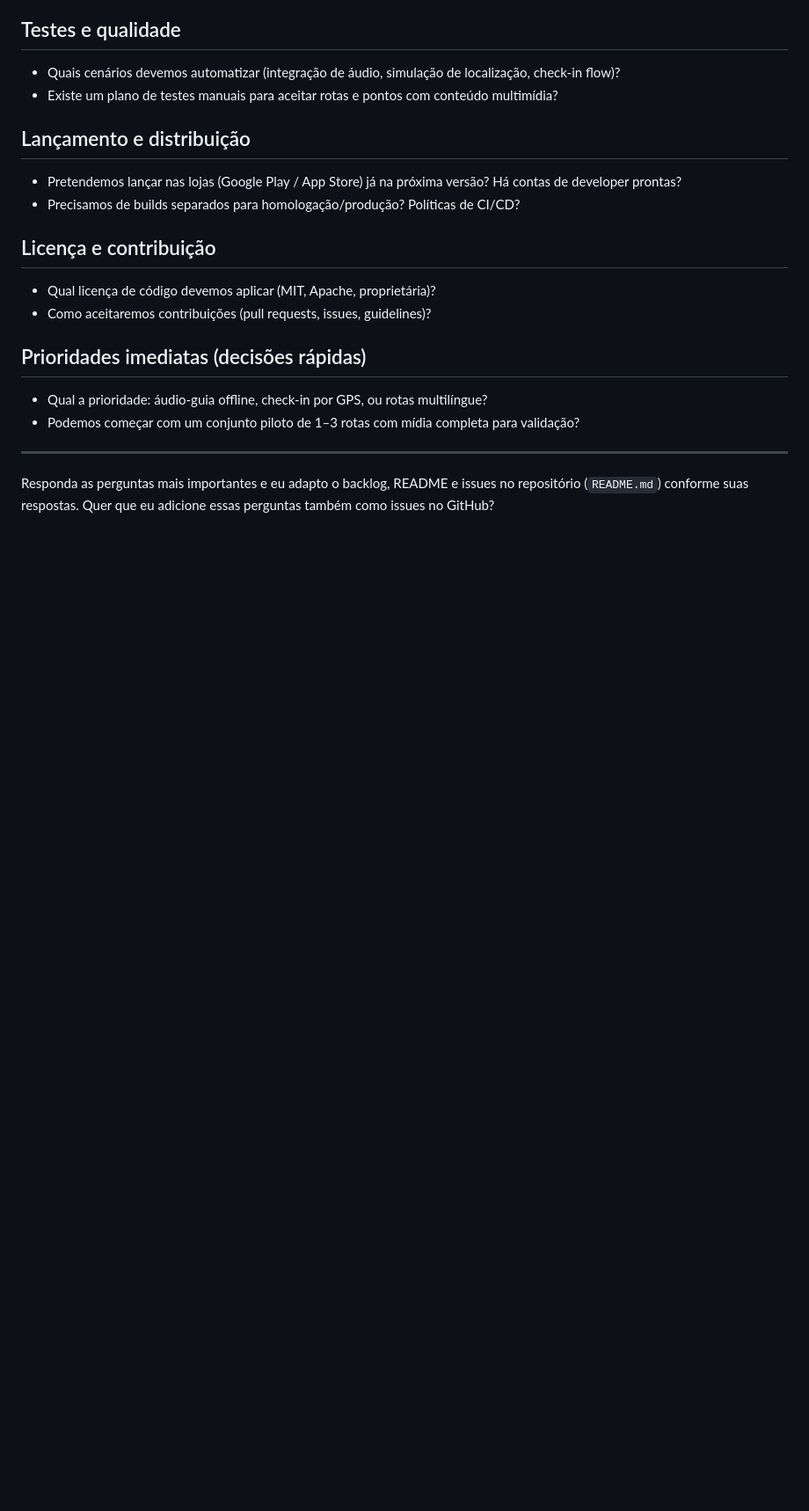
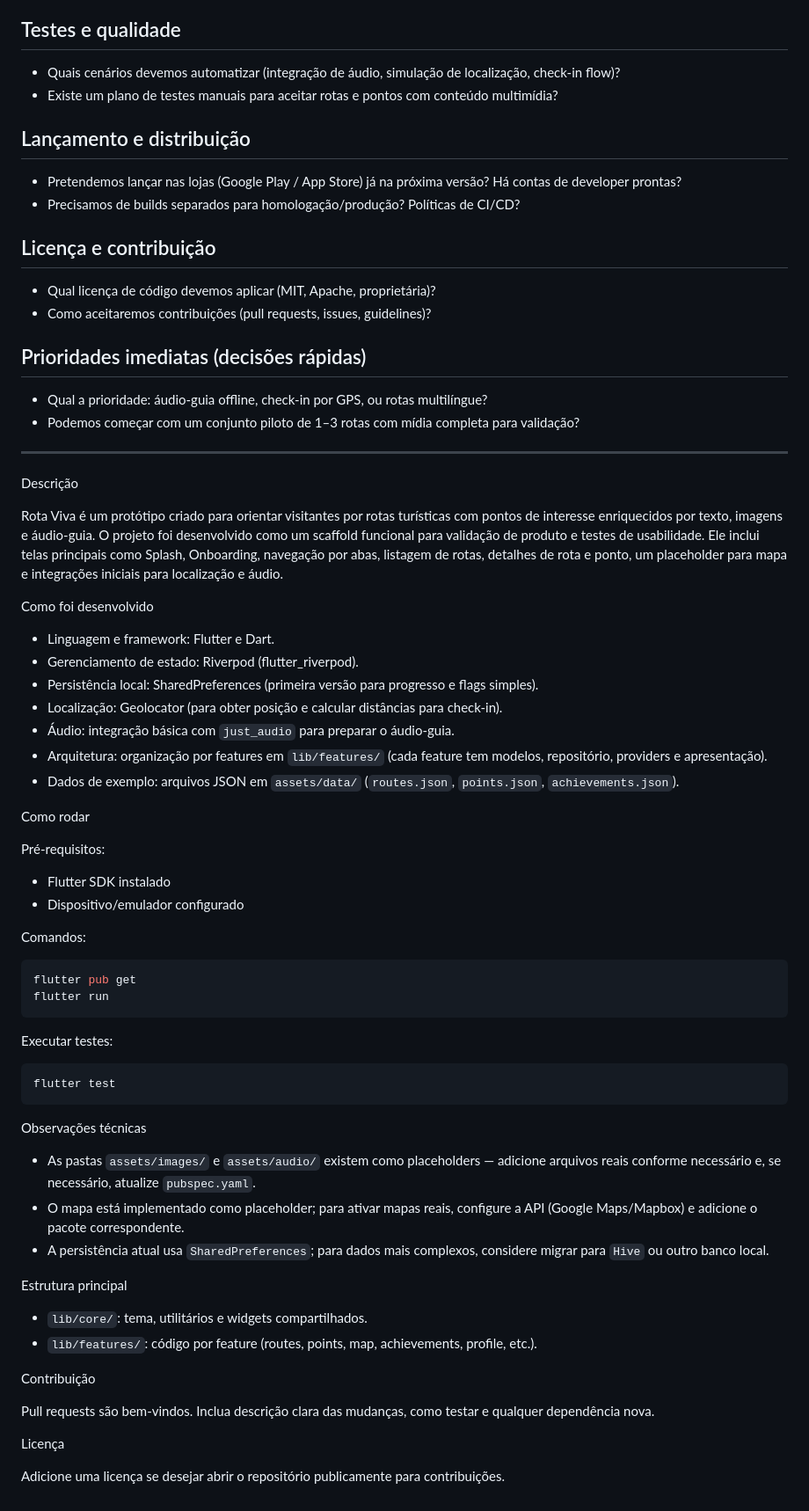
Before and after one commit to Brun05ouza/rota-viva, a Markdown page: README.md, the part around the change. Shown at 88% size. Rendered like a GitHub page; blank space fills up the shorter version.

Commit message:
docs: Restore README to project description and run instructions

````diff
--- a/README.md
+++ b/README.md
@@ -139,4 +139,54 @@ Use esta lista para orientar decisões de produto, design e implementação. Res
 
 ---
 
-Responda as perguntas mais importantes e eu adapto o backlog, README e issues no repositório (`README.md`) conforme suas respostas. Quer que eu adicione essas perguntas também como issues no GitHub?
+Descrição
+
+Rota Viva é um protótipo criado para orientar visitantes por rotas turísticas com pontos de interesse enriquecidos por texto, imagens e áudio-guia. O projeto foi desenvolvido como um scaffold funcional para validação de produto e testes de usabilidade. Ele inclui telas principais como Splash, Onboarding, navegação por abas, listagem de rotas, detalhes de rota e ponto, um placeholder para mapa e integrações iniciais para localização e áudio.
+
+Como foi desenvolvido
+
+- Linguagem e framework: Flutter e Dart.
+- Gerenciamento de estado: Riverpod (flutter_riverpod).
+- Persistência local: SharedPreferences (primeira versão para progresso e flags simples).
+- Localização: Geolocator (para obter posição e calcular distâncias para check-in).
+- Áudio: integração básica com `just_audio` para preparar o áudio-guia.
+- Arquitetura: organização por features em `lib/features/` (cada feature tem modelos, repositório, providers e apresentação).
+- Dados de exemplo: arquivos JSON em `assets/data/` (`routes.json`, `points.json`, `achievements.json`).
+
+Como rodar
+
+Pré-requisitos:
+- Flutter SDK instalado
+- Dispositivo/emulador configurado
+
+Comandos:
+
+```bash
+flutter pub get
+flutter run
+```
+
+Executar testes:
+
+```bash
+flutter test
+```
+
+Observações técnicas
+
+- As pastas `assets/images/` e `assets/audio/` existem como placeholders — adicione arquivos reais conforme necessário e, se necessário, atualize `pubspec.yaml`.
+- O mapa está implementado como placeholder; para ativar mapas reais, configure a API (Google Maps/Mapbox) e adicione o pacote correspondente.
+- A persistência atual usa `SharedPreferences`; para dados mais complexos, considere migrar para `Hive` ou outro banco local.
+
+Estrutura principal
+
+- `lib/core/`: tema, utilitários e widgets compartilhados.
+- `lib/features/`: código por feature (routes, points, map, achievements, profile, etc.).
+
+Contribuição
+
+Pull requests são bem-vindos. Inclua descrição clara das mudanças, como testar e qualquer dependência nova.
+
+Licença
+
+Adicione uma licença se desejar abrir o repositório publicamente para contribuições.
````
